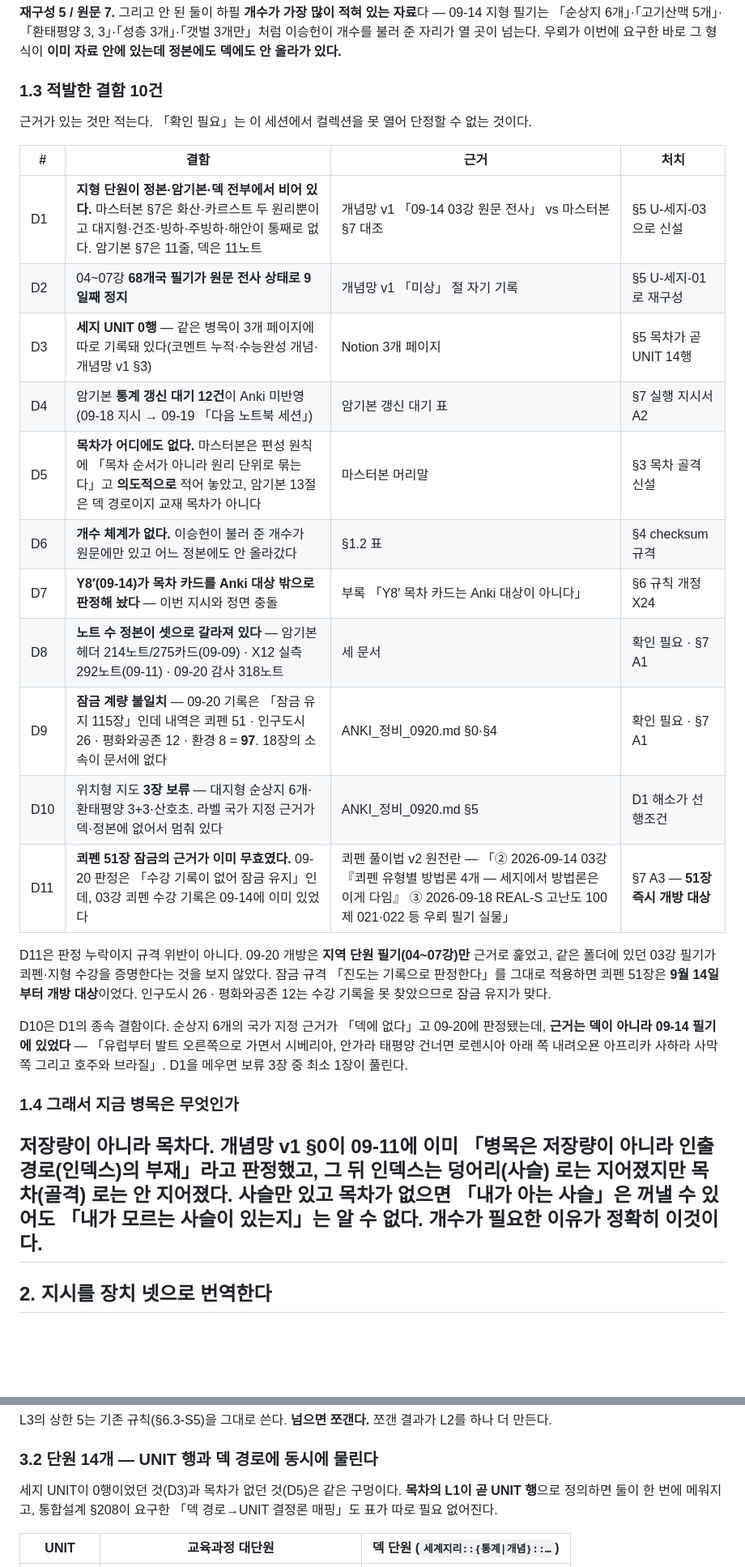
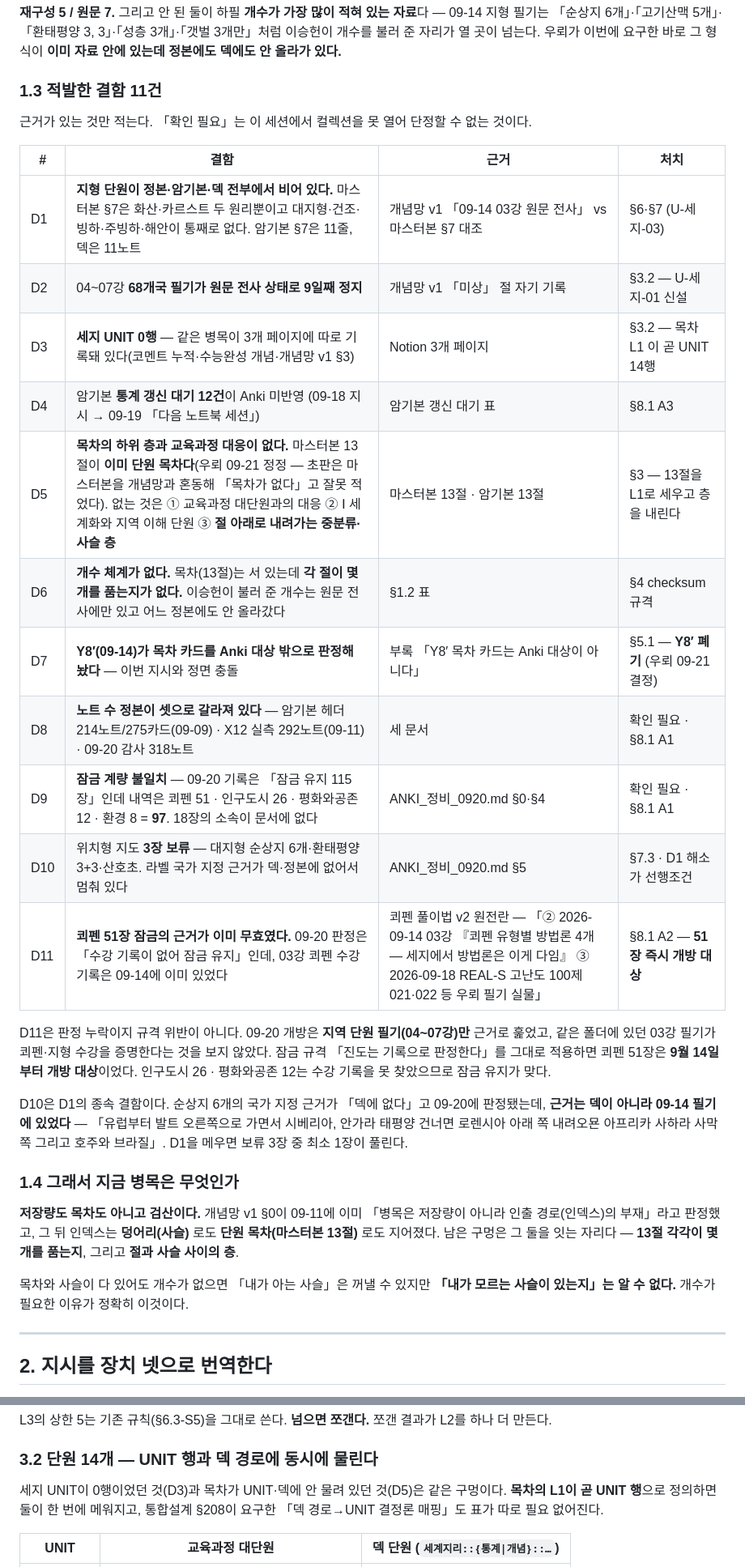
Before and after one commit to Vinjuay/exam-os-status, a Markdown page: docs/세계지리_개념망_목차_v1.md, 2 parts joined by grey strips. Shown at 81% size. GitHub-like rendering; blank space fills up the shorter version.

```diff
--- a/docs/세계지리_개념망_목차_v1.md
+++ b/docs/세계지리_개념망_목차_v1.md
@@ -46,23 +46,23 @@
 이승헌이 개수를 불러 준 자리가 열 곳이 넘는다. 우뢰가 이번에 요구한 바로 그 형식이
 **이미 자료 안에 있는데 정본에도 덱에도 안 올라가 있다.**
 
-### 1.3 적발한 결함 10건
+### 1.3 적발한 결함 11건
 
 근거가 있는 것만 적는다. 「확인 필요」는 이 세션에서 컬렉션을 못 열어 단정할 수 없는 것이다.
 
 | # | 결함 | 근거 | 처치 |
 |---|---|---|---|
-| D1 | **지형 단원이 정본·암기본·덱 전부에서 비어 있다.** 마스터본 §7은 화산·카르스트 두 원리뿐이고 대지형·건조·빙하·주빙하·해안이 통째로 없다. 암기본 §7은 11줄, 덱은 11노트 | 개념망 v1 「09-14 03강 원문 전사」 vs 마스터본 §7 대조 | §5 U-세지-03 으로 신설 |
-| D2 | 04\~07강 **68개국 필기가 원문 전사 상태로 9일째 정지** | 개념망 v1 「미상」 절 자기 기록 | §5 U-세지-01 로 재구성 |
-| D3 | **세지 UNIT 0행** — 같은 병목이 3개 페이지에 따로 기록돼 있다(코멘트 누적·수능완성 개념·개념망 v1 §3) | Notion 3개 페이지 | §5 목차가 곧 UNIT 14행 |
-| D4 | 암기본 **통계 갱신 대기 12건**이 Anki 미반영 (09-18 지시 → 09-19 「다음 노트북 세션」) | 암기본 갱신 대기 표 | §7 실행 지시서 A2 |
-| D5 | **목차가 어디에도 없다.** 마스터본은 편성 원칙에 「목차 순서가 아니라 원리 단위로 묶는다」고 **의도적으로** 적어 놓았고, 암기본 13절은 덱 경로이지 교재 목차가 아니다 | 마스터본 머리말 | §3 목차 골격 신설 |
-| D6 | **개수 체계가 없다.** 이승헌이 불러 준 개수가 원문에만 있고 어느 정본에도 안 올라갔다 | §1.2 표 | §4 checksum 규격 |
-| D7 | **Y8′(09-14)가 목차 카드를 Anki 대상 밖으로 판정해 놨다** — 이번 지시와 정면 충돌 | 부록 「Y8′ 목차 카드는 Anki 대상이 아니다」 | §6 규칙 개정 X24 |
-| D8 | **노트 수 정본이 셋으로 갈라져 있다** — 암기본 헤더 214노트/275카드(09-09) · X12 실측 292노트(09-11) · 09-20 감사 318노트 | 세 문서 | 확인 필요 · §7 A1 |
-| D9 | **잠금 계량 불일치** — 09-20 기록은 「잠금 유지 115장」인데 내역은 쾨펜 51 · 인구도시 26 · 평화와공존 12 · 환경 8 = **97**. 18장의 소속이 문서에 없다 | ANKI_정비_0920.md §0·§4 | 확인 필요 · §7 A1 |
-| D10 | 위치형 지도 **3장 보류** — 대지형 순상지 6개·환태평양 3+3·산호초. 라벨 국가 지정 근거가 덱·정본에 없어서 멈춰 있다 | ANKI_정비_0920.md §5 | D1 해소가 선행조건 |
-| D11 | **쾨펜 51장 잠금의 근거가 이미 무효였다.** 09-20 판정은 「수강 기록이 없어 잠금 유지」인데, 03강 쾨펜 수강 기록은 09-14에 이미 있었다 | 쾨펜 풀이법 v2 원전란 — 「② 2026-09-14 03강 『쾨펜 유형별 방법론 4개 — 세지에서 방법론은 이게 다임』 ③ 2026-09-18 REAL-S 고난도 100제 021·022 등 우뢰 필기 실물」 | §7 A3 — **51장 즉시 개방 대상** |
+| D1 | **지형 단원이 정본·암기본·덱 전부에서 비어 있다.** 마스터본 §7은 화산·카르스트 두 원리뿐이고 대지형·건조·빙하·주빙하·해안이 통째로 없다. 암기본 §7은 11줄, 덱은 11노트 | 개념망 v1 「09-14 03강 원문 전사」 vs 마스터본 §7 대조 | §6·§7 (U-세지-03) |
+| D2 | 04\~07강 **68개국 필기가 원문 전사 상태로 9일째 정지** | 개념망 v1 「미상」 절 자기 기록 | §3.2 — U-세지-01 신설 |
+| D3 | **세지 UNIT 0행** — 같은 병목이 3개 페이지에 따로 기록돼 있다(코멘트 누적·수능완성 개념·개념망 v1 §3) | Notion 3개 페이지 | §3.2 — 목차 L1 이 곧 UNIT 14행 |
+| D4 | 암기본 **통계 갱신 대기 12건**이 Anki 미반영 (09-18 지시 → 09-19 「다음 노트북 세션」) | 암기본 갱신 대기 표 | §8.1 A3 |
+| D5 | **목차의 하위 층과 교육과정 대응이 없다.** 마스터본 13절이 **이미 단원 목차다**(우뢰 09-21 정정 — 초판은 마스터본을 개념망과 혼동해 「목차가 없다」고 잘못 적었다). 없는 것은 ① 교육과정 대단원과의 대응 ② Ⅰ 세계화와 지역 이해 단원 ③ **절 아래로 내려가는 중분류·사슬 층** | 마스터본 13절 · 암기본 13절 | §3 — 13절을 L1로 세우고 층을 내린다 |
+| D6 | **개수 체계가 없다.** 목차(13절)는 서 있는데 **각 절이 몇 개를 품는지가 없다.** 이승헌이 불러 준 개수는 원문 전사에만 있고 어느 정본에도 안 올라갔다 | §1.2 표 | §4 checksum 규격 |
+| D7 | **Y8′(09-14)가 목차 카드를 Anki 대상 밖으로 판정해 놨다** — 이번 지시와 정면 충돌 | 부록 「Y8′ 목차 카드는 Anki 대상이 아니다」 | §5.1 — **Y8′ 폐기** (우뢰 09-21 결정) |
+| D8 | **노트 수 정본이 셋으로 갈라져 있다** — 암기본 헤더 214노트/275카드(09-09) · X12 실측 292노트(09-11) · 09-20 감사 318노트 | 세 문서 | 확인 필요 · §8.1 A1 |
+| D9 | **잠금 계량 불일치** — 09-20 기록은 「잠금 유지 115장」인데 내역은 쾨펜 51 · 인구도시 26 · 평화와공존 12 · 환경 8 = **97**. 18장의 소속이 문서에 없다 | ANKI_정비_0920.md §0·§4 | 확인 필요 · §8.1 A1 |
+| D10 | 위치형 지도 **3장 보류** — 대지형 순상지 6개·환태평양 3+3·산호초. 라벨 국가 지정 근거가 덱·정본에 없어서 멈춰 있다 | ANKI_정비_0920.md §5 | §7.3 · D1 해소가 선행조건 |
+| D11 | **쾨펜 51장 잠금의 근거가 이미 무효였다.** 09-20 판정은 「수강 기록이 없어 잠금 유지」인데, 03강 쾨펜 수강 기록은 09-14에 이미 있었다 | 쾨펜 풀이법 v2 원전란 — 「② 2026-09-14 03강 『쾨펜 유형별 방법론 4개 — 세지에서 방법론은 이게 다임』 ③ 2026-09-18 REAL-S 고난도 100제 021·022 등 우뢰 필기 실물」 | §8.1 A2 — **51장 즉시 개방 대상** |
 
 D11은 판정 누락이지 규격 위반이 아니다. 09-20 개방은 **지역 단원 필기(04\~07강)만** 근거로 훑었고,
 같은 폴더에 있던 03강 필기가 쾨펜·지형 수강을 증명한다는 것을 보지 않았다. 잠금 규격
@@ -76,10 +76,13 @@ D1을 메우면 보류 3장 중 최소 1장이 풀린다.
 
 ### 1.4 그래서 지금 병목은 무엇인가
 
-**저장량이 아니라 목차다.** 개념망 v1 §0이 09-11에 이미 「병목은 저장량이 아니라 인출 경로(인덱스)의
-부재」라고 판정했고, 그 뒤 인덱스는 **덩어리(사슬)** 로는 지어졌지만 **목차(골격)** 로는 안 지어졌다.
-사슬만 있고 목차가 없으면 「내가 아는 사슬」은 꺼낼 수 있어도 **「내가 모르는 사슬이 있는지」는 알 수 없다.**
-개수가 필요한 이유가 정확히 이것이다.
+**저장량도 목차도 아니고 검산이다.** 개념망 v1 §0이 09-11에 이미 「병목은 저장량이 아니라 인출
+경로(인덱스)의 부재」라고 판정했고, 그 뒤 인덱스는 **덩어리(사슬)** 로도 **단원 목차(마스터본 13절)** 로도
+지어졌다. 남은 구멍은 그 둘을 잇는 자리다 — **13절 각각이 몇 개를 품는지**, 그리고 **절과 사슬 사이의 층**.
+
+목차와 사슬이 다 있어도 개수가 없으면 「내가 아는 사슬」은 꺼낼 수 있지만
+**「내가 모르는 사슬이 있는지」는 알 수 없다.** 개수가 필요한 이유가 정확히 이것이다.
+
 ---
 
 ## 2. 지시를 장치 넷으로 번역한다
@@ -124,7 +127,7 @@ L3의 상한 5는 기존 규칙(§6.3-S5)을 그대로 쓴다. **넘으면 쪼
 
 ### 3.2 단원 14개 — UNIT 행과 덱 경로에 동시에 물린다
 
-세지 UNIT이 0행이었던 것(D3)과 목차가 없던 것(D5)은 같은 구멍이다. **목차의 L1이 곧 UNIT 행**으로
+세지 UNIT이 0행이었던 것(D3)과 목차가 UNIT·덱에 안 물려 있던 것(D5)은 같은 구멍이다. **목차의 L1이 곧 UNIT 행**으로
 정의하면 둘이 한 번에 메워지고, 통합설계 §208이 요구한 「덱 경로→UNIT 결정론 매핑」도 표가 따로 필요 없어진다.
 
 | UNIT | 교육과정 대단원 | 덱 단원 (`세계지리::{통계\|개념}::…`) |
```
Also changed, not shown: other parts of docs/세계지리_개념망_목차_v1.md (+75 -22 lines).
